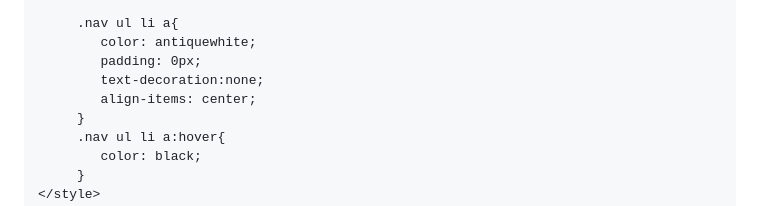
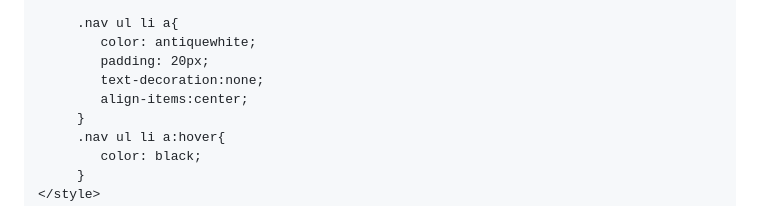
Before and after one commit to AntoniusMarvell/Marvellsp, a Markdown page: README.md, the part around the change. Drawn GitHub-style.

```diff
--- a/README.md
+++ b/README.md
@@ -22,9 +22,9 @@
 
          .nav ul li a{
             color: antiquewhite;
-            padding: 0px;
+            padding: 20px;
             text-decoration:none;
-            align-items: center;
+            align-items:center;
          }
          .nav ul li a:hover{
             color: black;
```
